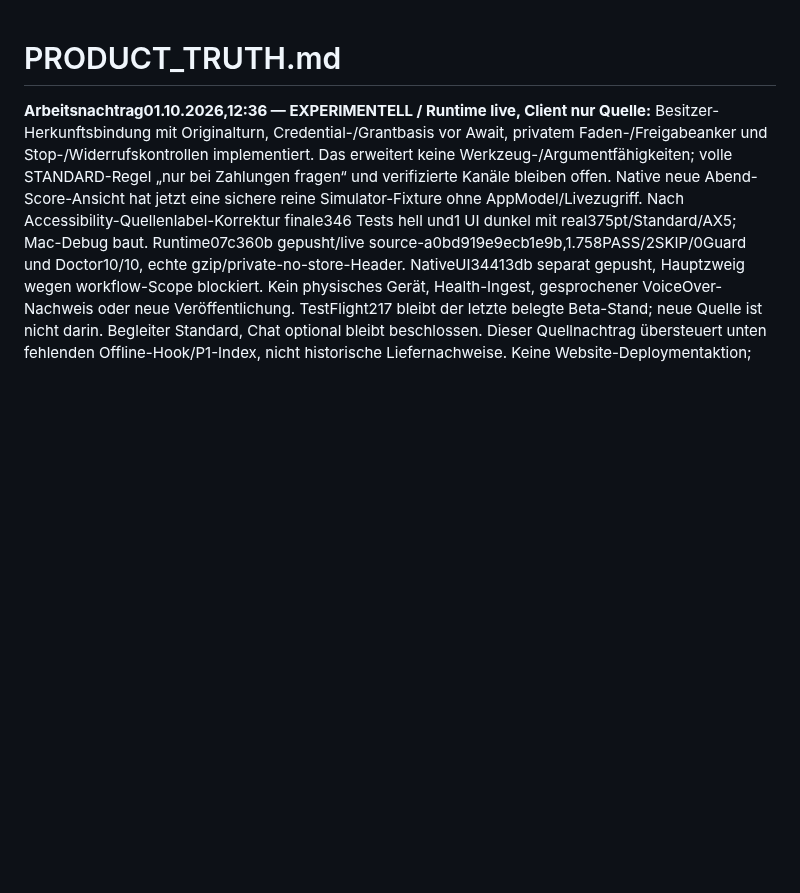
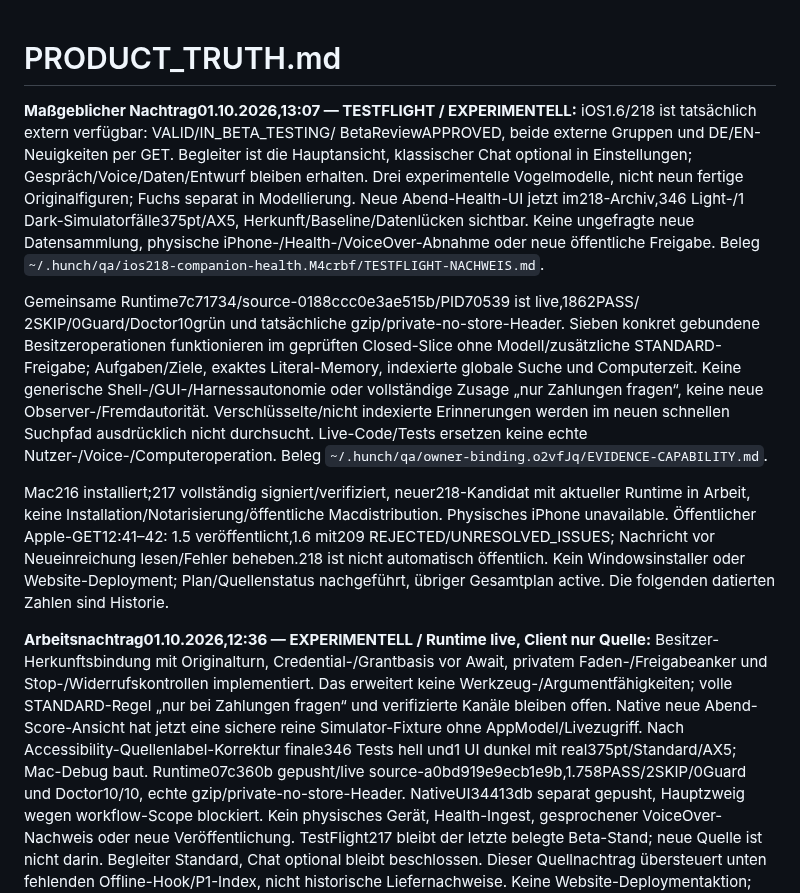
Before and after one commit to schenkei-code/hunch-website, a Markdown page: PRODUCT_TRUTH.md, the part around the change. GitHub-like rendering; blank space fills up the shorter version.

Commit message:
docs: distinguish companion TestFlight 218 from public release

```diff
--- a/PRODUCT_TRUTH.md
+++ b/PRODUCT_TRUTH.md
@@ -1,4 +1,34 @@
 # PRODUCT_TRUTH.md
+
+**Maßgeblicher Nachtrag01.10.2026,13:07 — TESTFLIGHT / EXPERIMENTELL:**
+iOS1.6/218 ist tatsächlich extern verfügbar: VALID/IN_BETA_TESTING/
+BetaReviewAPPROVED, beide externe Gruppen und DE/EN-Neuigkeiten per GET.
+Begleiter ist die Hauptansicht, klassischer Chat optional in Einstellungen;
+Gespräch/Voice/Daten/Entwurf bleiben erhalten. Drei experimentelle Vogelmodelle,
+nicht neun fertige Originalfiguren; Fuchs separat in Modellierung. Neue
+Abend-Health-UI jetzt im218-Archiv,346 Light-/1 Dark-Simulatorfälle375pt/AX5,
+Herkunft/Baseline/Datenlücken sichtbar. Keine ungefragte neue Datensammlung,
+physische iPhone-/Health-/VoiceOver-Abnahme oder neue öffentliche Freigabe.
+Beleg `~/.hunch/qa/ios218-companion-health.M4crbf/TESTFLIGHT-NACHWEIS.md`.
+
+Gemeinsame Runtime7c71734/source-0188ccc0e3ae515b/PID70539 ist live,1862PASS/
+2SKIP/0Guard/Doctor10grün und tatsächliche gzip/private-no-store-Header.
+Sieben konkret gebundene Besitzeroperationen funktionieren im geprüften
+Closed-Slice ohne Modell/zusätzliche STANDARD-Freigabe; Aufgaben/Ziele,
+exaktes Literal-Memory, indexierte globale Suche und Computerzeit. Keine
+generische Shell-/GUI-/Harnessautonomie oder vollständige Zusage „nur Zahlungen
+fragen“, keine neue Observer-/Fremdautorität. Verschlüsselte/nicht indexierte
+Erinnerungen werden im neuen schnellen Suchpfad ausdrücklich nicht durchsucht.
+Live-Code/Tests ersetzen keine echte Nutzer-/Voice-/Computeroperation.
+Beleg `~/.hunch/qa/owner-binding.o2vfJq/EVIDENCE-CAPABILITY.md`.
+
+Mac216 installiert;217 vollständig signiert/verifiziert, neuer218-Kandidat mit
+aktueller Runtime in Arbeit, keine Installation/Notarisierung/öffentliche
+Macdistribution. Physisches iPhone unavailable. Öffentlicher Apple-GET12:41–42:
+1.5 veröffentlicht,1.6 mit209 REJECTED/UNRESOLVED_ISSUES; Nachricht vor
+Neueinreichung lesen/Fehler beheben.218 ist nicht automatisch öffentlich.
+Kein Windowsinstaller oder Website-Deployment; Plan/Quellenstatus nachgeführt,
+übriger Gesamtplan active. Die folgenden datierten Zahlen sind Historie.
 
 **Arbeitsnachtrag01.10.2026,12:36 — EXPERIMENTELL / Runtime live, Client nur Quelle:**
 Besitzer-Herkunftsbindung mit Originalturn, Credential-/Grantbasis vor Await,
```
